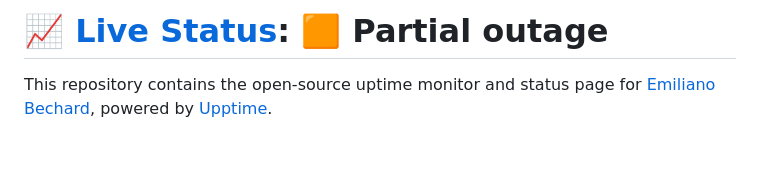
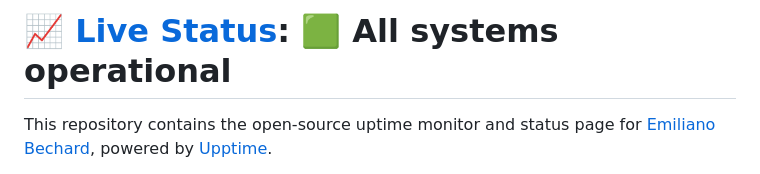
Before and after one commit to EmilianoBechard/status-page, a Markdown page: README.md, the part around one of its changes. GitHub-like rendering; blank space fills up the shorter version.

Commit message:
:pencil: Update summary in README [skip ci] [upptime]

```diff
--- a/README.md
+++ b/README.md
@@ -1,4 +1,4 @@
-# [📈 Live Status](https://status.bechard-studio.com): <!--live status--> **🟧 Partial outage**
+# [📈 Live Status](https://status.bechard-studio.com): <!--live status--> **🟩 All systems operational**
 
 This repository contains the open-source uptime monitor and status page for [Emiliano Bechard](https://bechard-studio.com), powered by [Upptime](https://github.com/upptime/upptime).
 
```
Also changed, not shown: other parts of README.md (+1 -1 lines).
